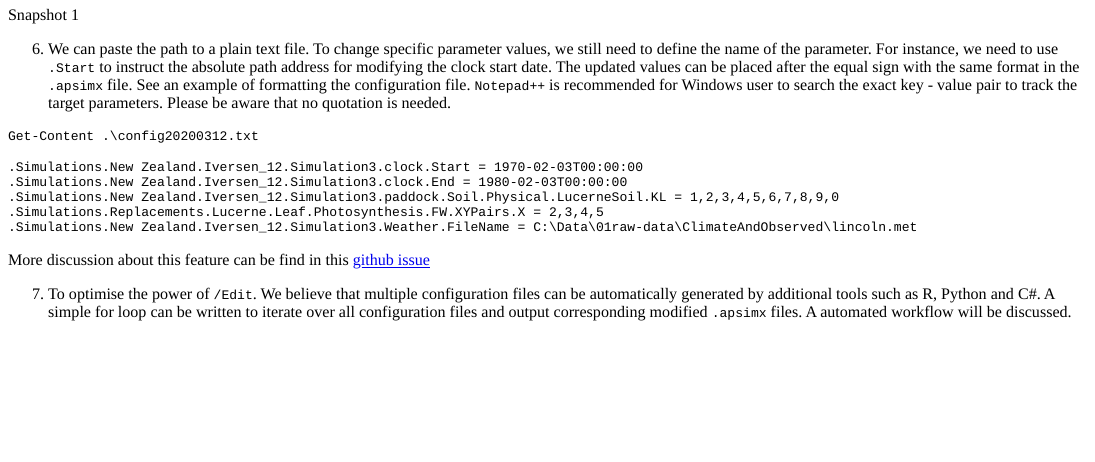
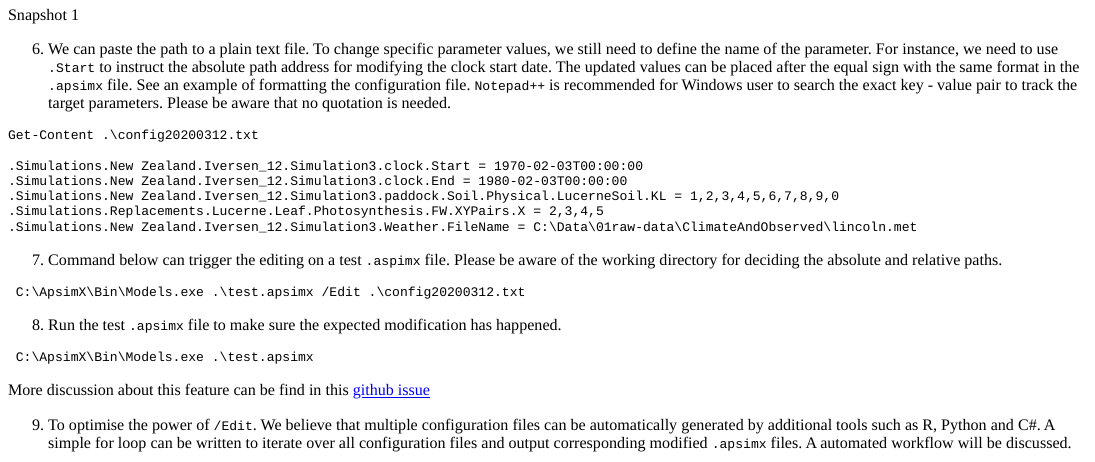
Before and after one commit to frank0434/Learning-Sharing, an R Markdown document (content/post/2020-03-13-multiply-apsimx-files-via-models-exe.Rmd): the page in a window 1100 px wide, from 1880 px down before the commit and from 1980 px down after it, so that both start at the same text. The pictures show the output file content/post/2020-03-13-multiply-apsimx-files-via-models-exe.html that the author committed with the source, opened offline.

Commit message:
updateing site Tue, Apr 14, 2020 10:00:54 AM

````diff
--- a/content/post/2020-03-13-multiply-apsimx-files-via-models-exe.Rmd
+++ b/content/post/2020-03-13-multiply-apsimx-files-via-models-exe.Rmd
@@ -53,9 +53,21 @@ _Note:_ This documentation is for models in the **prototype** stages on a custom
 .Simulations.New Zealand.Iversen_12.Simulation3.Weather.FileName = C:\Data\01raw-data\ClimateAndObserved\lincoln.met
 ```
 
+7. Command below can trigger the editing on a test `.aspimx` file. Please be aware of the working directory for deciding the absolute and relative paths.
+
+```
+ C:\ApsimX\Bin\Models.exe .\test.apsimx /Edit .\config20200312.txt
+```
+
+8. Run the test `.apsimx` file to make sure the expected modification has happened.
+
+```
+ C:\ApsimX\Bin\Models.exe .\test.apsimx
+```
+
 More discussion about this feature can be find in this [github issue](https://github.com/APSIMInitiative/ApsimX/issues/4905)
 
-7. To optimise the power of `/Edit`. We believe that multiple configuration files can be automatically generated by additional tools such as R, Python and C#. A simple for loop can be written to iterate over all configuration files and output corresponding modified `.apsimx` files. A automated workflow will be discussed.
+9. To optimise the power of `/Edit`. We believe that multiple configuration files can be automatically generated by additional tools such as R, Python and C#. A simple for loop can be written to iterate over all configuration files and output corresponding modified `.apsimx` files. A automated workflow will be discussed.
 
 
 ## Linux
````
Also changed, not shown: content/post/2020-03-13-multiply-apsimx-files-via-models-exe.html.
